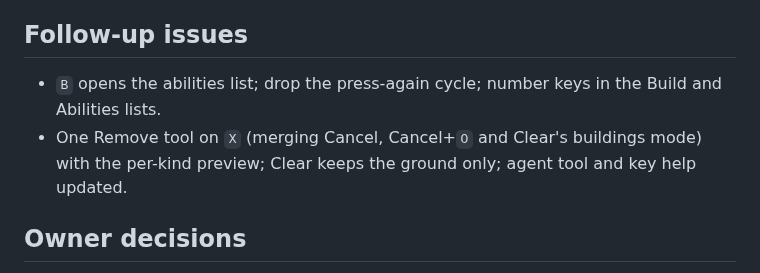
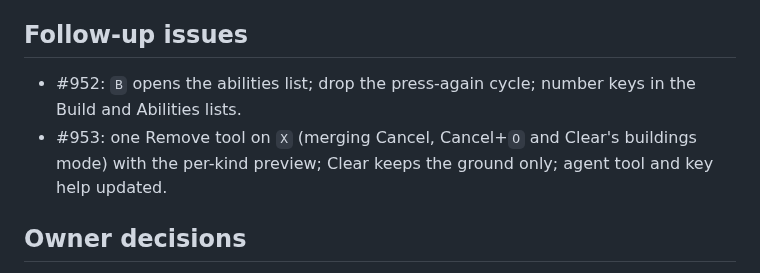
Before and after one commit to gizmo385/four-nations, a Markdown page: docs/design/tool-pickers.md, the part around the change. GitHub-like rendering.

Commit message:
#946: Link the follow-up issues
Co-Authored-By: Claude Opus 5.5 <noreply@anthropic.com>
Claude-Session: https://claude.ai/code/session_01NoKzn2eF1HoyVibxiBisT2

```diff
--- a/docs/design/tool-pickers.md
+++ b/docs/design/tool-pickers.md
@@ -115,9 +115,9 @@ Remove drag over the settlement must not fell every tree in it.
 
 ## Follow-up issues
 
-- `B` opens the abilities list; drop the press-again cycle; number keys in the Build and
+- #952: `B` opens the abilities list; drop the press-again cycle; number keys in the Build and
   Abilities lists.
-- One Remove tool on `X` (merging Cancel, Cancel+`O` and Clear's buildings mode) with the
+- #953: one Remove tool on `X` (merging Cancel, Cancel+`O` and Clear's buildings mode) with the
   per-kind preview; Clear keeps the ground only; agent tool and key help updated.
 
 ## Owner decisions
```
